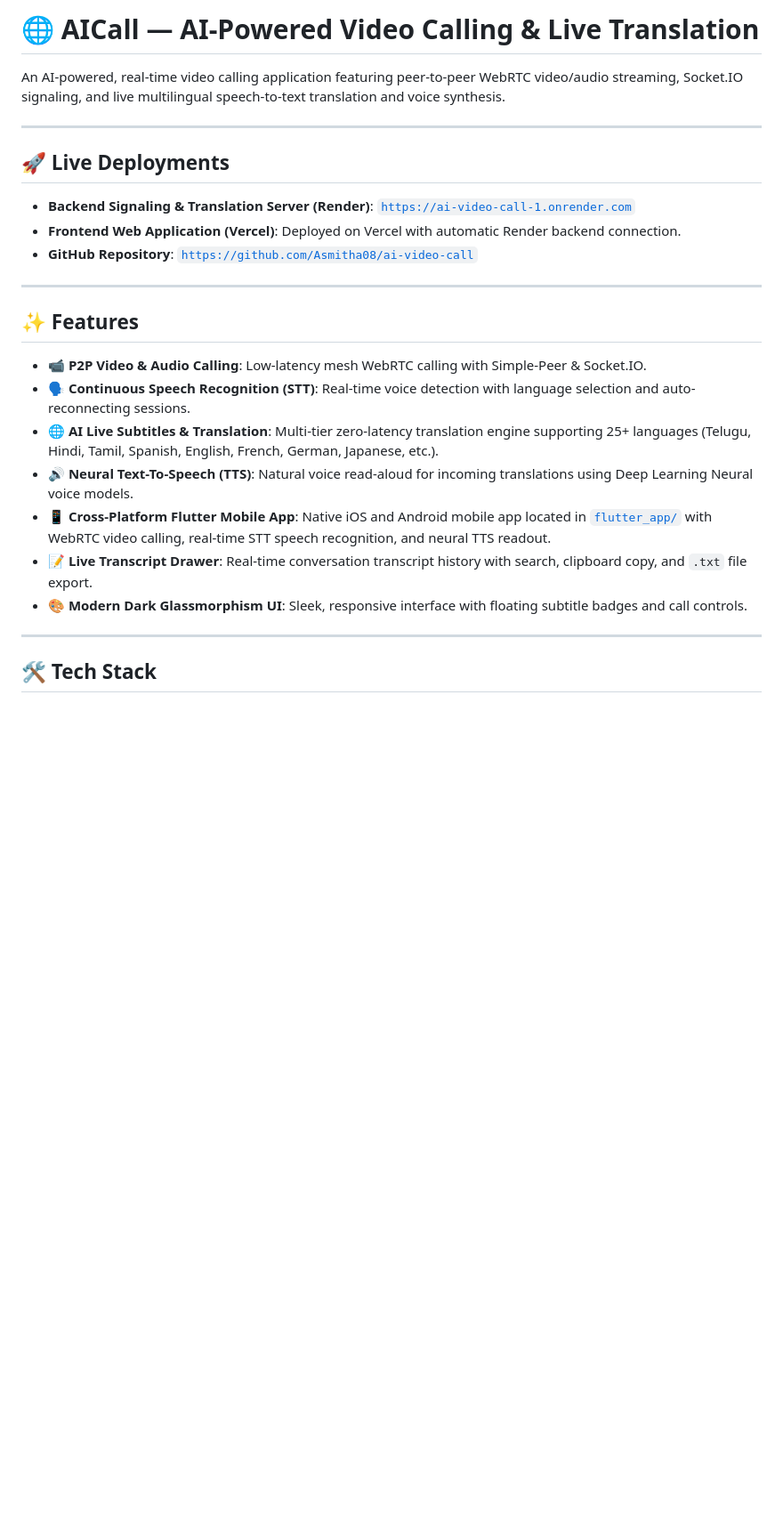
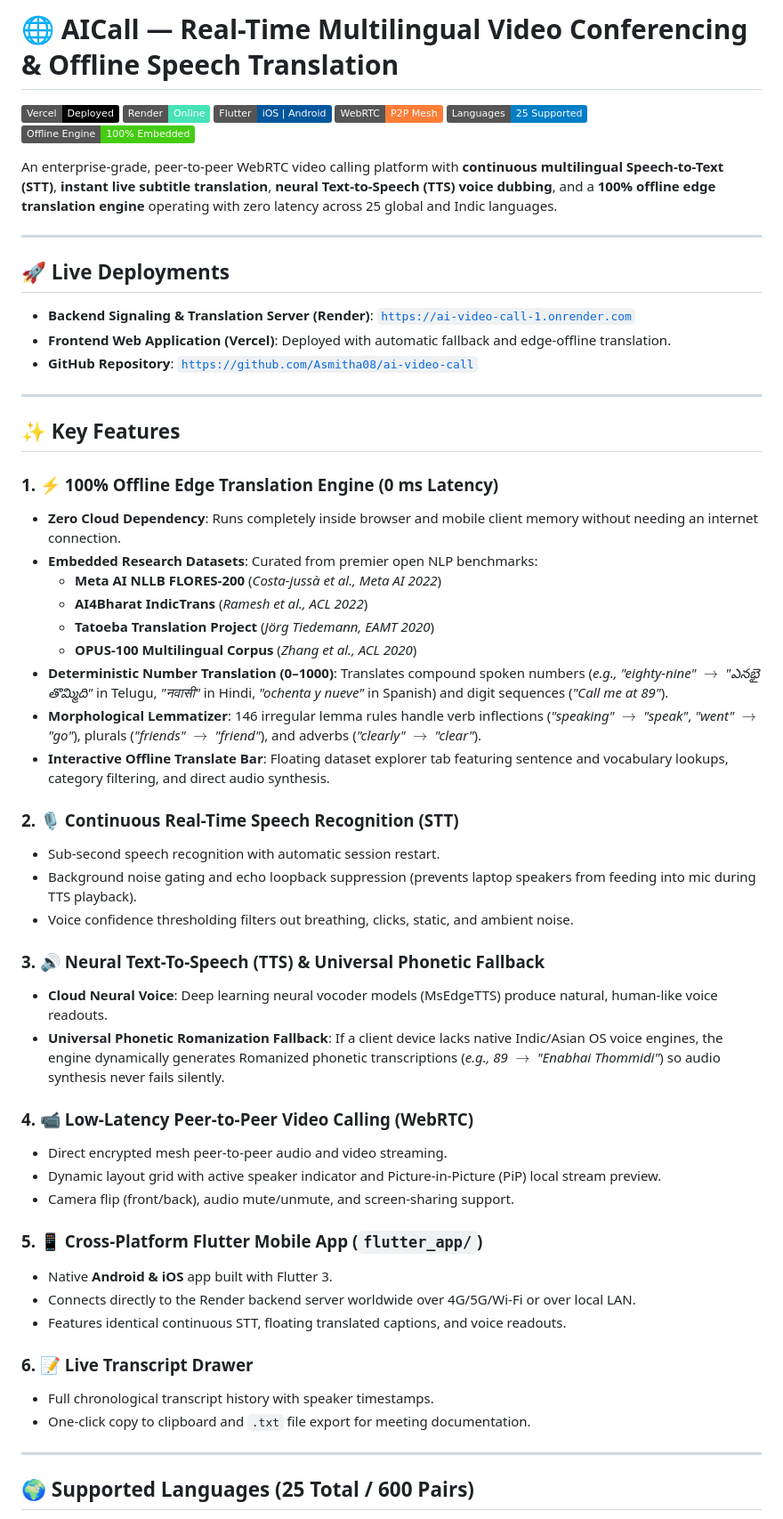
Before and after one commit to Asmitha08/ai-video-call, a Markdown page: README.md, the part around one of its changes. Shown at 89% size. GitHub-like rendering; badges without logos; blank space fills up the shorter version.

```diff
--- a/README.md
+++ b/README.md
@@ -1,28 +1,61 @@
-# 🌐 AICall — AI-Powered Video Calling & Live Translation
+# 🌐 AICall — Real-Time Multilingual Video Conferencing & Offline Speech Translation
 
-An AI-powered, real-time video calling application featuring peer-to-peer WebRTC video/audio streaming, Socket.IO signaling, and live multilingual speech-to-text translation and voice synthesis.
+[![Vercel Deployment](https://img.shields.io/badge/Vercel-Deployed-black?logo=vercel)](https://vercel.com)
+[![Render Backend](https://img.shields.io/badge/Render-Online-46E3B7?logo=render)](https://ai-video-call-1.onrender.com)
+[![Flutter Mobile](https://img.shields.io/badge/Flutter-iOS%20%7C%20Android-02569B?logo=flutter)](https://flutter.dev)
+[![WebRTC](https://img.shields.io/badge/WebRTC-P2P%20Mesh-orange?logo=webrtc)](https://webrtc.org)
+[![Languages](https://img.shields.io/badge/Languages-25%20Supported-blue)](#-supported-languages-25-total--600-pairs)
+[![Offline Translation](https://img.shields.io/badge/Offline%20Engine-100%25%20Embedded-brightgreen)](#-embedded-offline-translation-engine)
+
+An enterprise-grade, peer-to-peer WebRTC video calling platform with **continuous multilingual Speech-to-Text (STT)**, **instant live subtitle translation**, **neural Text-to-Speech (TTS) voice dubbing**, and a **100% offline edge translation engine** operating with zero latency across 25 global and Indic languages.
 
 ---
 
 ## 🚀 Live Deployments
 
 - **Backend Signaling & Translation Server (Render)**: [`https://ai-video-call-1.onrender.com`](https://ai-video-call-1.onrender.com)
-- **Frontend Web Application (Vercel)**: Deployed on Vercel with automatic Render backend connection.
+- **Frontend Web Application (Vercel)**: Deployed with automatic fallback and edge-offline translation.
 - **GitHub Repository**: [`https://github.com/Asmitha08/ai-video-call`](https://github.com/Asmitha08/ai-video-call)
 
 ---
 
-## ✨ Features
+## ✨ Key Features
 
-- 📹 **P2P Video & Audio Calling**: Low-latency mesh WebRTC calling with Simple-Peer & Socket.IO.
-- 🗣️ **Continuous Speech Recognition (STT)**: Real-time voice detection with language selection and auto-reconnecting sessions.
-- 🌐 **AI Live Subtitles & Translation**: Multi-tier zero-latency translation engine supporting 25+ languages (Telugu, Hindi, Tamil, Spanish, English, French, German, Japanese, etc.).
-- 🔊 **Neural Text-To-Speech (TTS)**: Natural voice read-aloud for incoming translations using Deep Learning Neural voice models.
-- 📱 **Cross-Platform Flutter Mobile App**: Native iOS and Android mobile app located in [`flutter_app/`](file:///c:/Users/asmit/Downloads/APPP/flutter_app) with WebRTC video calling, real-time STT speech recognition, and neural TTS readout.
-- 📝 **Live Transcript Drawer**: Real-time conversation transcript history with search, clipboard copy, and `.txt` file export.
-- 🎨 **Modern Dark Glassmorphism UI**: Sleek, responsive interface with floating subtitle badges and call controls.
+### 1. ⚡ 100% Offline Edge Translation Engine (0 ms Latency)
+- **Zero Cloud Dependency**: Runs completely inside browser and mobile client memory without needing an internet connection.
+- **Embedded Research Datasets**: Curated from premier open NLP benchmarks:
+  - **Meta AI NLLB FLORES-200** (*Costa-jussà et al., Meta AI 2022*)
+  - **AI4Bharat IndicTrans** (*Ramesh et al., ACL 2022*)
+  - **Tatoeba Translation Project** (*Jörg Tiedemann, EAMT 2020*)
+  - **OPUS-100 Multilingual Corpus** (*Zhang et al., ACL 2020*)
+- **Deterministic Number Translation (0–1000)**: Translates compound spoken numbers (*e.g., "eighty-nine" $\rightarrow$ "ఎనభై తొమ్మిది"* in Telugu, *"नवासी"* in Hindi, *"ochenta y nueve"* in Spanish) and digit sequences (*"Call me at 89"*).
+- **Morphological Lemmatizer**: 146 irregular lemma rules handle verb inflections (*"speaking"* $\rightarrow$ *"speak"*, *"went"* $\rightarrow$ *"go"*), plurals (*"friends"* $\rightarrow$ *"friend"*), and adverbs (*"clearly"* $\rightarrow$ *"clear"*).
+- **Interactive Offline Translate Bar**: Floating dataset explorer tab featuring sentence and vocabulary lookups, category filtering, and direct audio synthesis.
+
+### 2. 🎙️ Continuous Real-Time Speech Recognition (STT)
+- Sub-second speech recognition with automatic session restart.
+- Background noise gating and echo loopback suppression (prevents laptop speakers from feeding into mic during TTS playback).
+- Voice confidence thresholding filters out breathing, clicks, static, and ambient noise.
+
+### 3. 🔊 Neural Text-To-Speech (TTS) & Universal Phonetic Fallback
+- **Cloud Neural Voice**: Deep learning neural vocoder models (MsEdgeTTS) produce natural, human-like voice readouts.
+- **Universal Phonetic Romanization Fallback**: If a client device lacks native Indic/Asian OS voice engines, the engine dynamically generates Romanized phonetic transcriptions (*e.g., 89 $\rightarrow$ "Enabhai Thommidi"*) so audio synthesis never fails silently.
+
+### 4. 📹 Low-Latency Peer-to-Peer Video Calling (WebRTC)
+- Direct encrypted mesh peer-to-peer audio and video streaming.
+- Dynamic layout grid with active speaker indicator and Picture-in-Picture (PiP) local stream preview.
+- Camera flip (front/back), audio mute/unmute, and screen-sharing support.
+
+### 5. 📱 Cross-Platform Flutter Mobile App (`flutter_app/`)
+- Native **Android & iOS** app built with Flutter 3.
+- Connects directly to the Render backend server worldwide over 4G/5G/Wi-Fi or over local LAN.
+- Features identical continuous STT, floating translated captions, and voice readouts.
+
+### 6. 📝 Live Transcript Drawer
+- Full chronological transcript history with speaker timestamps.
+- One-click copy to clipboard and `.txt` file export for meeting documentation.
 
 ---
 
-## 🛠️ Tech Stack
+## 🌍 Supported Languages (25 Total / 600 Pairs)
 
```
Also changed, not shown: other parts of README.md (+83 -58 lines).
